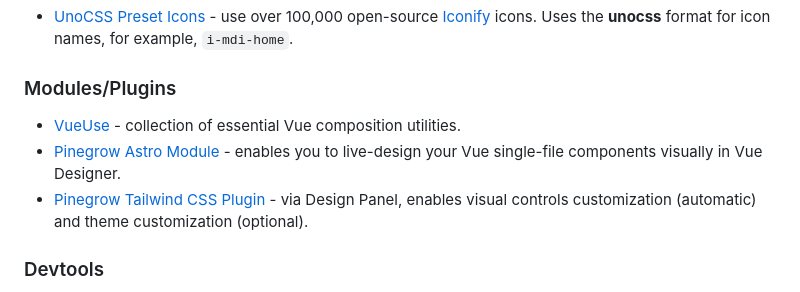
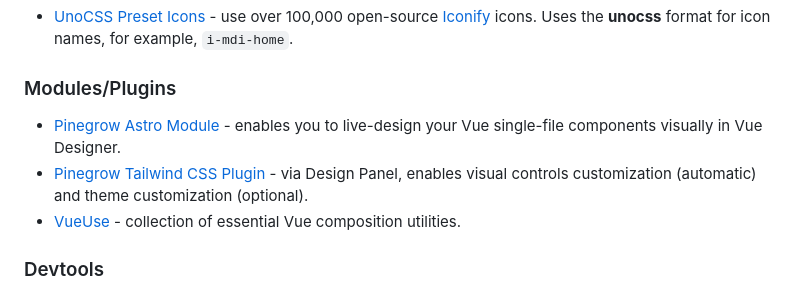
Before and after one commit to Pinegrow/pg-astro-tailwindcss, a Markdown page: README.md, the part around the change. GitHub-like rendering.

Commit message:
Minor readme updates

```diff
--- a/README.md
+++ b/README.md
@@ -85,9 +85,9 @@ Check out the [deployment documentation](https://docs.astro.build/en/guides/depl
 
 ### Modules/Plugins
 
-- [VueUse](https://vueuse.org/) - collection of essential Vue composition utilities.
 - [Pinegrow Astro Module](https://www.npmjs.com/package/@pinegrow/astro-module) - enables you to live-design your Vue single-file components visually in Vue Designer.
 - [Pinegrow Tailwind CSS Plugin](https://www.npmjs.com/package/@pinegrow/tailwindcss-plugin) - via Design Panel, enables visual controls customization (automatic) and theme customization (optional).
+- [VueUse](https://vueuse.org/) - collection of essential Vue composition utilities.
 
 ### Devtools
 
```
Also changed, not shown: src/content/index.md (+1 -1 lines).
